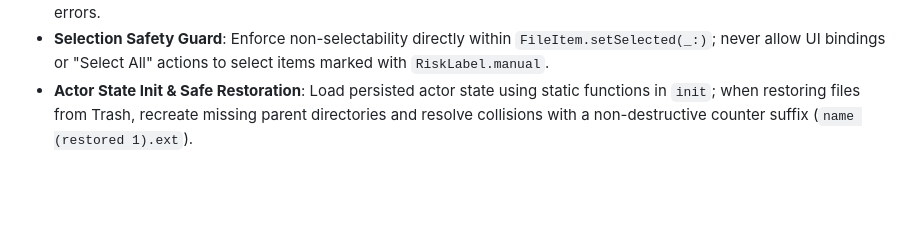
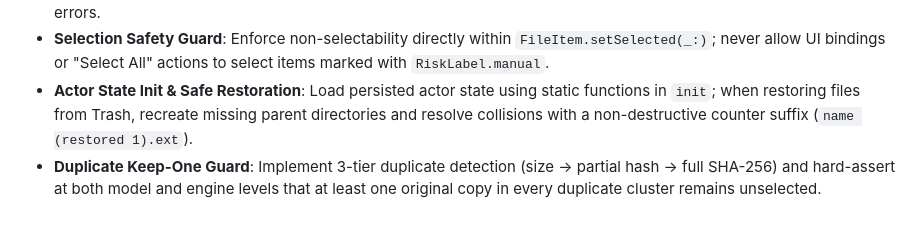
Before and after one commit to shrividyaramesh-coder/DeclutterMac, a Markdown page: AGENTS.md, the part around the change. Rendered like a GitHub page; blank space fills up the shorter version.

Commit message:
docs(compound): record 3-tier duplicate detection and keep-one invariant (Task 7)

```diff
--- a/AGENTS.md
+++ b/AGENTS.md
@@ -100,3 +100,4 @@ At the conclusion of each work unit or whenever a non-obvious bug or edge case i
 - **DirectoryEnumerator in Async Contexts**: `FileManager.DirectoryEnumerator.makeIterator()` is unavailable in async contexts in Swift 6; iterate via `while let fileURL = enumerator.nextObject() as? URL` to avoid concurrency safety errors.
 - **Selection Safety Guard**: Enforce non-selectability directly within `FileItem.setSelected(_:)`; never allow UI bindings or "Select All" actions to select items marked with `RiskLabel.manual`.
 - **Actor State Init & Safe Restoration**: Load persisted actor state using static functions in `init`; when restoring files from Trash, recreate missing parent directories and resolve collisions with a non-destructive counter suffix (`name (restored 1).ext`).
+- **Duplicate Keep-One Guard**: Implement 3-tier duplicate detection (size -> partial hash -> full SHA-256) and hard-assert at both model and engine levels that at least one original copy in every duplicate cluster remains unselected.
```
Also changed, not shown: docs/solutions/duplicate-pipeline-and-keep-one-invariant.md (added, +28 -0 lines).
